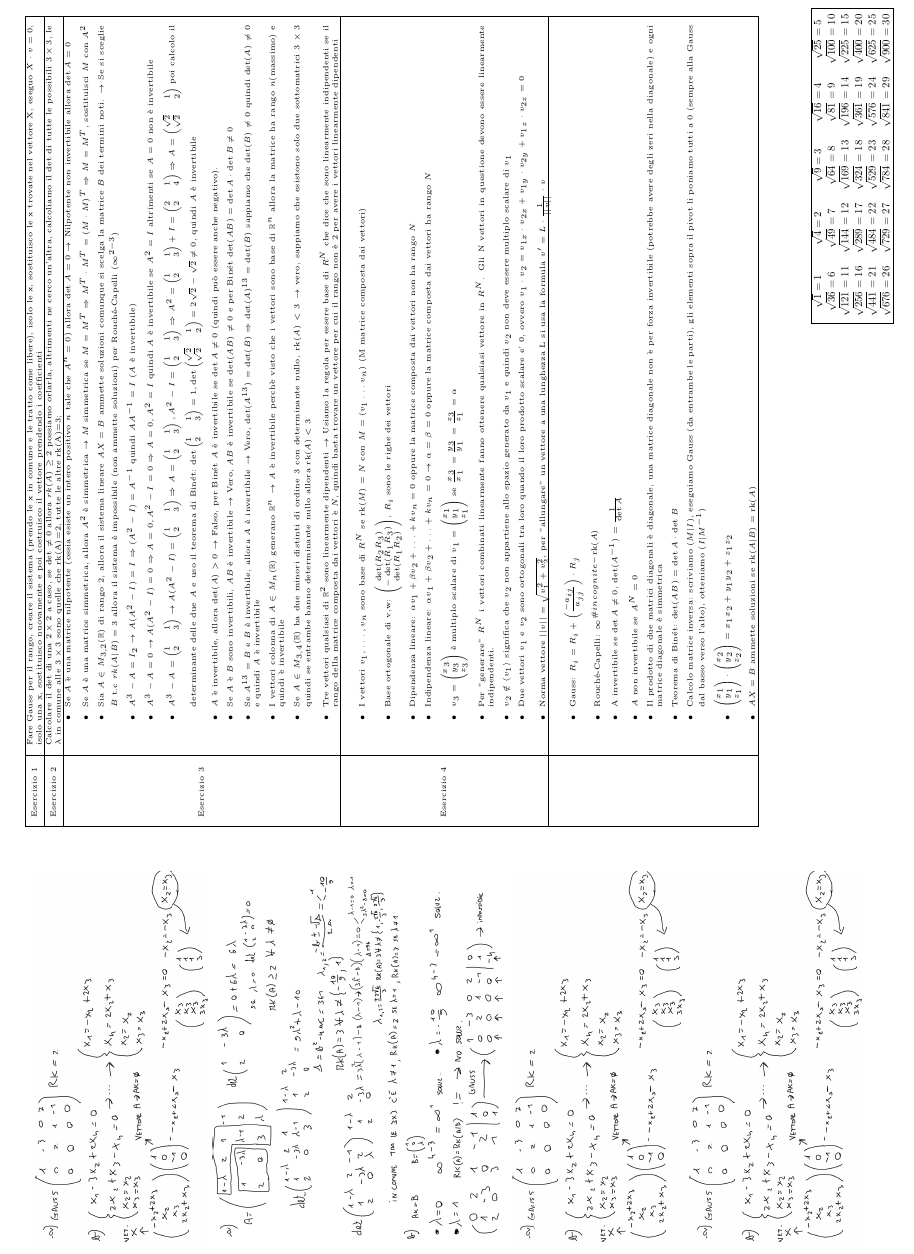
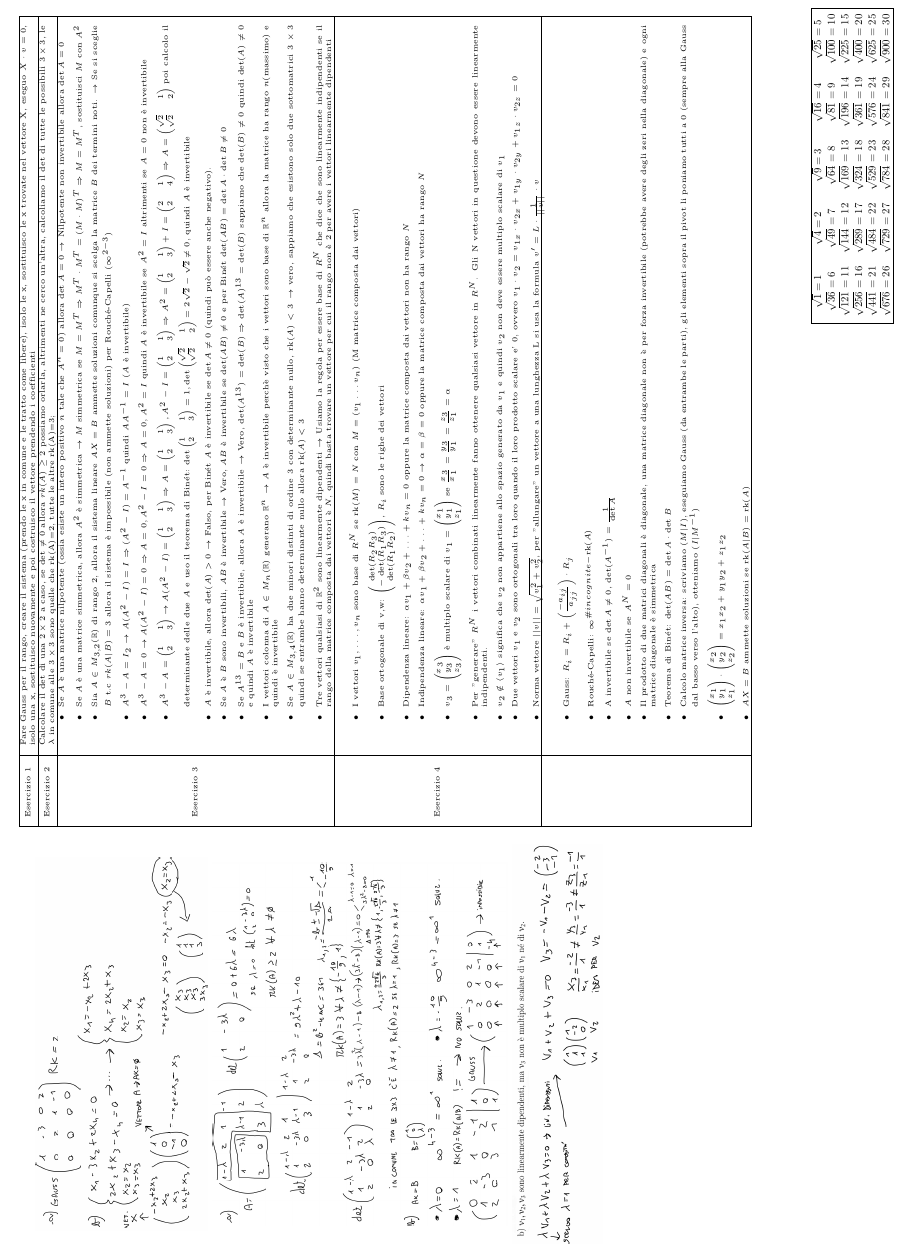
Before and after one commit to GekkeijuITA/ALAN, a LaTeX document (Formulari/PrimaParte.tex): part of the page, cut so that both start at the same text. Compiled offline with pdfLaTeX.

Commit message:
Immagine es4(1)

```diff
--- a/Formulari/PrimaParte.tex
+++ b/Formulari/PrimaParte.tex
@@ -43,8 +43,7 @@
 \begin{tabular}{c}
     \includegraphics[scale=0.12]{es1.jpeg} \\
     \includegraphics[scale=0.16]{es2.jpeg} \\
-    \includegraphics[scale=0.12]{es1.jpeg} \\
-    \includegraphics[scale=0.12]{es1.jpeg} \\
+    \includegraphics[scale=0.12]{es4.jpeg} \\
 \end{tabular}
 \end{minipage}
 %\hfill
```
Also changed, not shown: Formulari/PrimaParte.pdf, Formulari/PrimaParte.tex (2 more changed lines).
